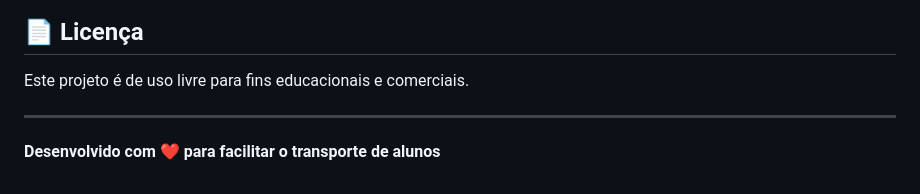
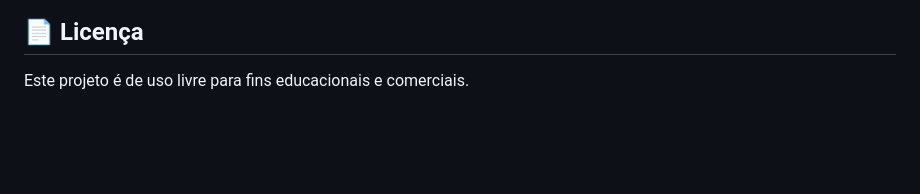
Before and after one commit to CaioVictor3/Bus-Manager-Teste, a Markdown page: README.md, the part around the change. Rendered like a GitHub page; blank space fills up the shorter version.

```diff
--- a/README.md
+++ b/README.md
@@ -178,7 +178,3 @@ Para dúvidas ou problemas:
 ## 📄 Licença
 
 Este projeto é de uso livre para fins educacionais e comerciais.
-
----
-
-**Desenvolvido com ❤️ para facilitar o transporte de alunos**
```
